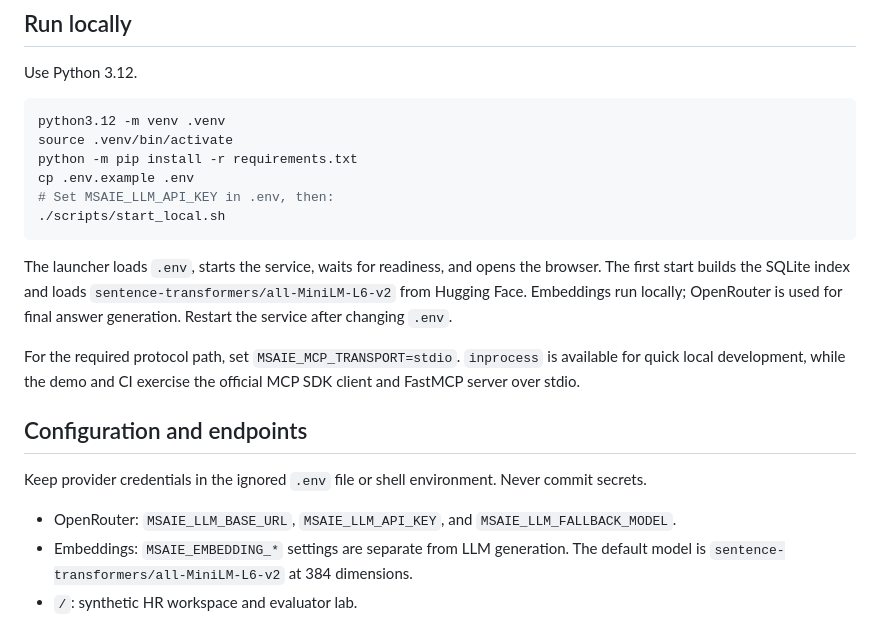
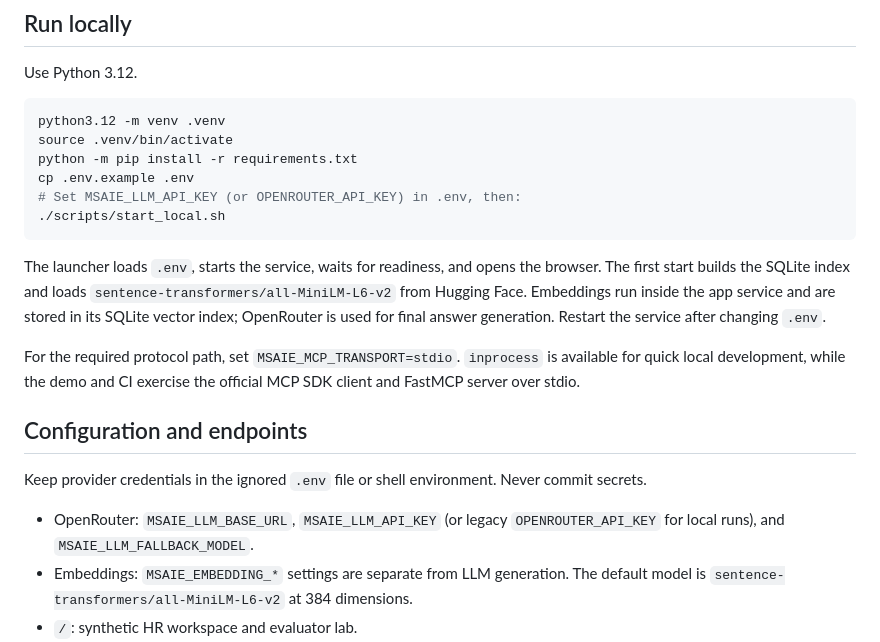
Before and after one commit to MSAIE2027/Project-HR-Agent, a Markdown page: README.md, the part around one of its changes. Rendered like a GitHub page.

Commit message:
docs: clarify service-local SQLite and OpenRouter config

````diff
--- a/README.md
+++ b/README.md
@@ -76,11 +76,11 @@ python3.12 -m venv .venv
 source .venv/bin/activate
 python -m pip install -r requirements.txt
 cp .env.example .env
-# Set MSAIE_LLM_API_KEY in .env, then:
+# Set MSAIE_LLM_API_KEY (or OPENROUTER_API_KEY) in .env, then:
 ./scripts/start_local.sh
 ```
 
-The launcher loads `.env`, starts the service, waits for readiness, and opens the browser. The first start builds the SQLite index and loads `sentence-transformers/all-MiniLM-L6-v2` from Hugging Face. Embeddings run locally; OpenRouter is used for final answer generation. Restart the service after changing `.env`.
+The launcher loads `.env`, starts the service, waits for readiness, and opens the browser. The first start builds the SQLite index and loads `sentence-transformers/all-MiniLM-L6-v2` from Hugging Face. Embeddings run inside the app service and are stored in its SQLite vector index; OpenRouter is used for final answer generation. Restart the service after changing `.env`.
 
 For the required protocol path, set `MSAIE_MCP_TRANSPORT=stdio`. `inprocess` is available for quick local development, while the demo and CI exercise the official MCP SDK client and FastMCP server over stdio.
 
@@ -88,7 +88,7 @@ For the required protocol path, set `MSAIE_MCP_TRANSPORT=stdio`. `inprocess` is
 
 Keep provider credentials in the ignored `.env` file or shell environment. Never commit secrets.
 
-- OpenRouter: `MSAIE_LLM_BASE_URL`, `MSAIE_LLM_API_KEY`, and `MSAIE_LLM_FALLBACK_MODEL`.
+- OpenRouter: `MSAIE_LLM_BASE_URL`, `MSAIE_LLM_API_KEY` (or legacy `OPENROUTER_API_KEY` for local runs), and `MSAIE_LLM_FALLBACK_MODEL`.
 - Embeddings: `MSAIE_EMBEDDING_*` settings are separate from LLM generation. The default model is `sentence-transformers/all-MiniLM-L6-v2` at 384 dimensions.
 - `/`: synthetic HR workspace and evaluator lab.
 - `/health` and `/health/ready`: service, SQLite index, MCP, and provider status.
````
Also changed, not shown: other parts of README.md (+2 -2 lines).
